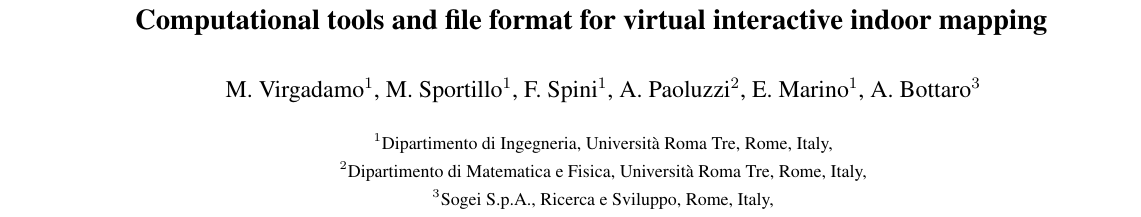
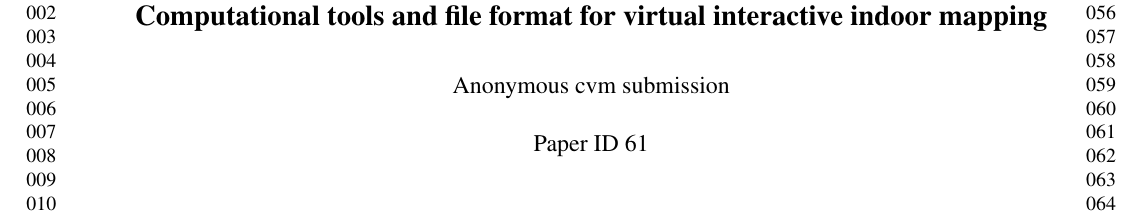
Before and after one commit to cvdlab/iccvm2016, a LaTeX paper (iccvm2016.tex): part of page 1 of 13, cut so that both start at the same text. Compiled offline with pdfLaTeX.

Commit message:
last fixes

```diff
--- a/iccvm2016.tex
+++ b/iccvm2016.tex
@@ -66,7 +66,7 @@
 \usepackage[pagebackref=true,breaklinks=true,letterpaper=true,colorlinks,bookmarks=false]{hyperref}
 
 
- \cvmfinalcopy % *** Uncomment this line for the final submission
+ % \cvmfinalcopy % *** Uncomment this line for the final submission
 
 \def\cvmPaperID{61} % *** Enter the cvm Paper ID here
 \def\httilde{\mbox{\tt\raisebox{-.5ex}{\symbol{126}}}}
@@ -78,42 +78,42 @@
 %%%%%%%%% TITLE
 \title{Computational tools and file format for virtual interactive indoor mapping}
 
-% \author{Marco Virgadamo\\
-% Dipartimento di Ingegneria\\
-% Universit\`a Roma Tre\\
-% Rome, Italy\\
-% {\tt\small virgadamo@dia.uniroma3.it}
-% Marco Sportillo\\
-% Dipartimento di Ingegneria\\
-% Universit\`a Roma Tre\\
-% Rome, Italy\\
-% {\tt\small sportillo@dia.uniroma3.it}
-% Federico Spini\\
-% Dipartimento di Ingegneria\\
-% Universit\`a Roma Tre\\
-% Rome, Italy\\
-% {\tt\small spini@dia.uniroma3.it}
-% \and
-% Alberto Paoluzzi\\
-% Dipartimento di Matematica e Fisica\\
-% Universit\`a Roma Tre\\
-% Rome, Italy\\
-% {\tt\small paoluzzi@dia.uniroma3.it}
-% Antonio Bottaro\\
-% Sogei S.p.A.\\
-% Ricerca e Sviluppo\\
-% Rome, Italy\\
-% {\tt\small abottaro@sogei.it}
+\author{Marco Virgadamo\\
+Dipartimento di Ingegneria\\
+Universit\`a Roma Tre\\
+Rome, Italy\\
+{\tt\small virgadamo@dia.uniroma3.it}
+Marco Sportillo\\
+Dipartimento di Ingegneria\\
+Universit\`a Roma Tre\\
+Rome, Italy\\
+{\tt\small sportillo@dia.uniroma3.it}
+Federico Spini\\
+Dipartimento di Ingegneria\\
+Universit\`a Roma Tre\\
+Rome, Italy\\
+{\tt\small spini@dia.uniroma3.it}
+\and
+Alberto Paoluzzi\\
+Dipartimento di Matematica e Fisica\\
+Universit\`a Roma Tre\\
+Rome, Italy\\
+{\tt\small paoluzzi@dia.uniroma3.it}
+Antonio Bottaro\\
+Sogei S.p.A.\\
+Ricerca e Sviluppo\\
+Rome, Italy\\
+{\tt\small abottaro@sogei.it}
+}
+
+% \author{M. Virgadamo$^1$, M. Sportillo$^1$, F. Spini$^1$, A. Paoluzzi$^2$, E. Marino$^1$, A. Bottaro$^3$ \\[5mm]
+% \begin{minipage}[c]{\textwidth}
+%     \centering
+%     {\small $^1$Dipartimento di Ingegneria, Universit\`a Roma Tre, Rome, Italy,}  \\
+%     {\small $^2$Dipartimento di Matematica e Fisica, Universit\`a Roma Tre, Rome, Italy,}  \\
+%     {\small $^3$Sogei S.p.A., Ricerca e Sviluppo, Rome, Italy,}
+% \end{minipage}
 % }
-
-\author{M. Virgadamo$^1$, M. Sportillo$^1$, F. Spini$^1$, A. Paoluzzi$^2$, E. Marino$^1$, A. Bottaro$^3$ \\[5mm]
-\begin{minipage}[c]{\textwidth}
-    \centering
-    {\small $^1$Dipartimento di Ingegneria, Universit\`a Roma Tre, Rome, Italy,}  \\
-    {\small $^2$Dipartimento di Matematica e Fisica, Universit\`a Roma Tre, Rome, Italy,}  \\
-    {\small $^3$Sogei S.p.A., Ricerca e Sviluppo, Rome, Italy,}
-\end{minipage}
-}
 
 \maketitle
 % \thispagestyle{empty}
```
Also changed, not shown: abstract.tex (+6 -1 lines), acknoledgments.tex (+5 -1 lines), framework.tex (+1 -1 lines), hijson.tex (+2 -2 lines), introduction.tex (+22 -15 lines), related-work.tex (+4 -4 lines), workflow.tex (+2 -2 lines), 3 other files.
